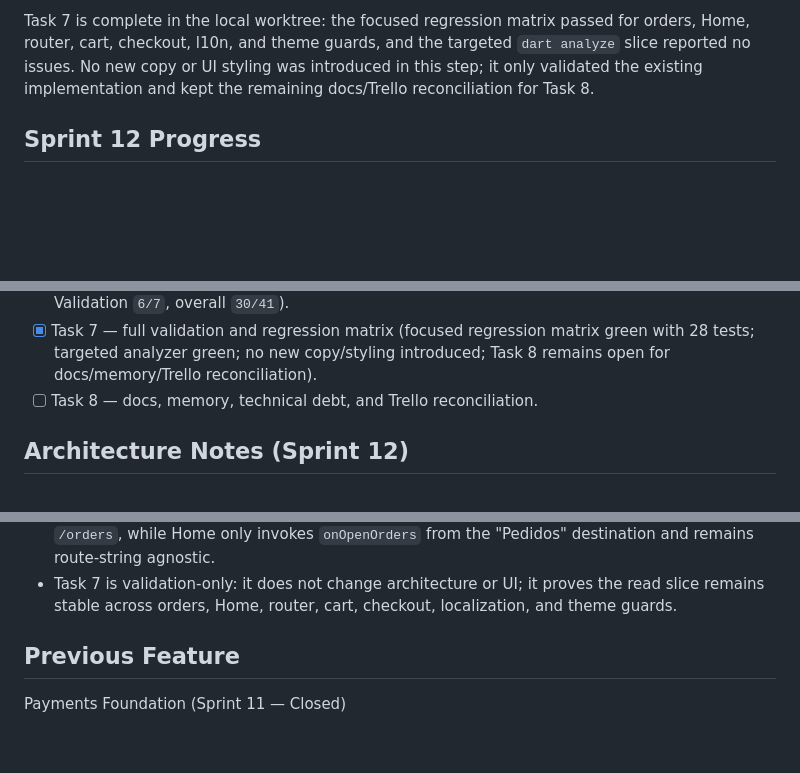
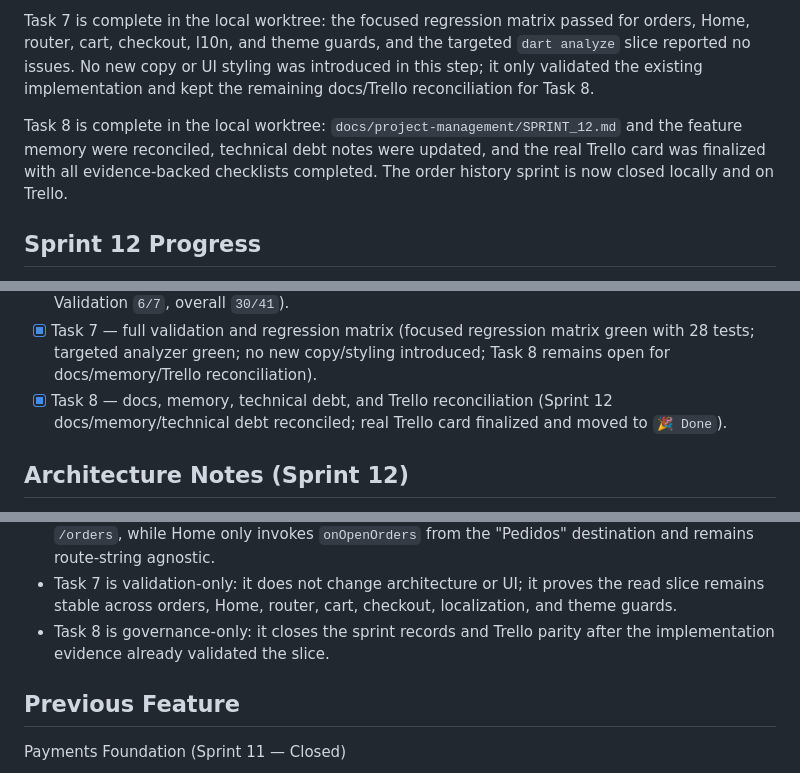
Before and after one commit to leomoraesitu/flowdelivery-app, a Markdown page: .ai/memory/current_feature.md, 3 parts joined by grey strips. Rendered like a GitHub page; blank space fills up the shorter version.

```diff
--- a/.ai/memory/current_feature.md
+++ b/.ai/memory/current_feature.md
@@ -57,6 +57,11 @@ targeted `dart analyze` slice reported no issues. No new copy or UI styling was
 introduced in this step; it only validated the existing implementation and
 kept the remaining docs/Trello reconciliation for Task 8.
 
+Task 8 is complete in the local worktree: `docs/project-management/SPRINT_12.md`
+and the feature memory were reconciled, technical debt notes were updated, and
+the real Trello card was finalized with all evidence-backed checklists
+completed. The order history sprint is now closed locally and on Trello.
+
 ## Sprint 12 Progress
 
 - [x] Task 1 — domain: order history entity, status, repository contract
@@ -88,7 +93,9 @@ kept the remaining docs/Trello reconciliation for Task 8.
   (focused regression matrix green with 28 tests; targeted analyzer green; no
   new copy/styling introduced; Task 8 remains open for docs/memory/Trello
   reconciliation).
-- [ ] Task 8 — docs, memory, technical debt, and Trello reconciliation.
+- [x] Task 8 — docs, memory, technical debt, and Trello reconciliation
+  (Sprint 12 docs/memory/technical debt reconciled; real Trello card finalized
+  and moved to `🎉 Done`).
 
 ## Architecture Notes (Sprint 12)
 
@@ -126,6 +133,8 @@ kept the remaining docs/Trello reconciliation for Task 8.
 - Task 7 is validation-only: it does not change architecture or UI; it proves
   the read slice remains stable across orders, Home, router, cart, checkout,
   localization, and theme guards.
+- Task 8 is governance-only: it closes the sprint records and Trello parity
+  after the implementation evidence already validated the slice.
 
 ## Previous Feature
 
```
Also changed, not shown: .ai/memory/technical_debt.md (+1 -0 lines), docs/project-management/SPRINT_12.md (+17 -7 lines).
